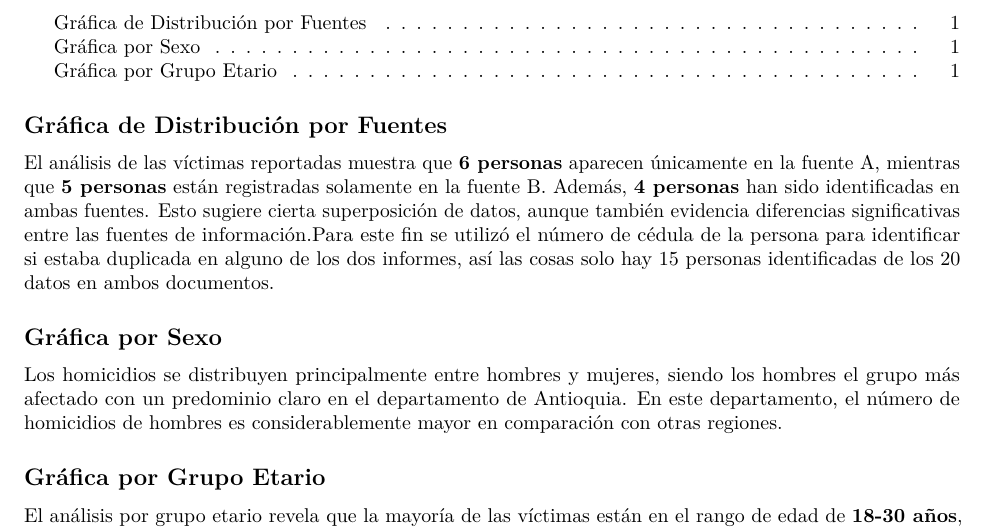
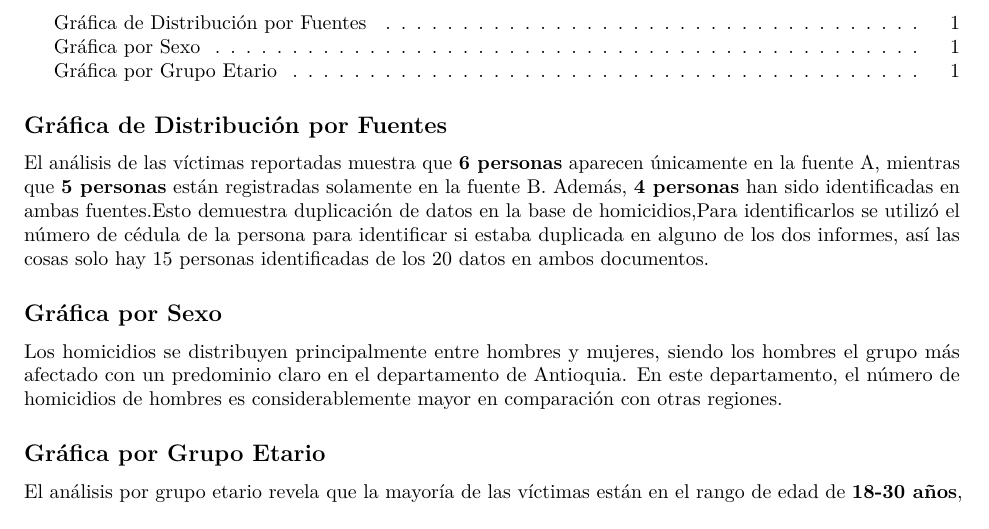
Before and after one commit to danromer8/Prueba_Tecnica_JEP_Daniel_Enrique_Romero_Cantor, an R Markdown document (src/Informe_Homicidios_Prueba_Daniel_Enrique_Romero_Cantor.Rmd): part of page 1 of 4, cut so that both start at the same text. Rendered offline with R 4.5, knitr and Pandoc, then LaTeX, with nearby package versions.

Commit message:
Actualizar contenido de la carpeta 'src'

````diff
--- a/src/Informe_Homicidios_Prueba_Daniel_Enrique_Romero_Cantor.Rmd
+++ b/src/Informe_Homicidios_Prueba_Daniel_Enrique_Romero_Cantor.Rmd
@@ -8,36 +8,24 @@ output:
     toc_depth: 2
 ---
 
-
 ```{r setup, include=FALSE}
 knitr::opts_chunk$set(echo = TRUE)
 ```
-
 ## Gráfica de Distribución por Fuentes
-
-El análisis de las víctimas reportadas muestra que **6 personas** aparecen únicamente en la fuente A, mientras que **5 personas** están registradas solamente en la fuente B. Además, **4 personas** han sido identificadas en ambas fuentes. Esto sugiere cierta superposición de datos, aunque también evidencia diferencias significativas entre las fuentes de información.Para este fin se utilizó el número de cédula de la persona para identificar si estaba duplicada en alguno de los dos informes, así las cosas solo hay 15 personas identificadas de los 20 datos en ambos documentos.
-
 
 ```{r grafica-por-categorias, echo=FALSE, fig.cap='Distribución de Víctimas por Fuentes'}
 knitr::include_graphics('C:/Users/danromer8/Downloads/Prueba_Tecnica/output/grafica_categorias.png')
 
 ```
-
+El análisis de las víctimas reportadas muestra que **6 personas** aparecen únicamente en la fuente A, mientras que **5 personas** están registradas solamente en la fuente B. Además, **4 personas** han sido identificadas en ambas fuentes.Esto demuestra duplicación de datos en la base de homicidios,Para identificarlos se utilizó el número de cédula de la persona para identificar si estaba duplicada en alguno de los dos informes, así las cosas solo hay 15 personas identificadas de los 20 datos en ambos documentos.
 
 ## Gráfica por Sexo
-
-Los homicidios se distribuyen principalmente entre hombres y mujeres, siendo los hombres el grupo más afectado con un predominio claro en el departamento de Antioquia. En este departamento, el número de homicidios de hombres es considerablemente mayor en comparación con otras regiones.
-
-
 ```{r grafica-por-sexo, echo=FALSE, fig.cap='Homicidios por Departamento y Sexo'}
 knitr::include_graphics('C:/Users/danromer8/Downloads/Prueba_Tecnica/output/grafica_por_sexo.png')
 ```
+Los homicidios se distribuyen principalmente entre hombres y mujeres, siendo los hombres el grupo más afectado con un predominio claro en el departamento de Antioquia. En este departamento, el número de homicidios de hombres es considerablemente mayor en comparación con otras regiones.
 
 ## Gráfica por Grupo Etario
-
-El análisis por grupo etario revela que la mayoría de las víctimas están en el rango de edad de **18-30 años**, seguido de menores de 18 años y, en menor proporción, personas mayores de 30 años. En el departamento de Antioquia se observa una mayor concentración de homicidios en estos grupos etarios, lo que destaca su vulnerabilidad.
-
-
 
 ```{r grafica-por-grupo-etario, echo=FALSE, fig.cap='Homicidios por Departamento y Grupo Etario'}
 knitr::include_graphics('C:/Users/danromer8/Downloads/Prueba_Tecnica/output/grafica_por_grupo_etario.png')
````
Also changed, not shown: src/Informe_Homicidios_Prueba_Daniel_Enrique_Romero_Cantor.Rmd (1 more changed lines).
